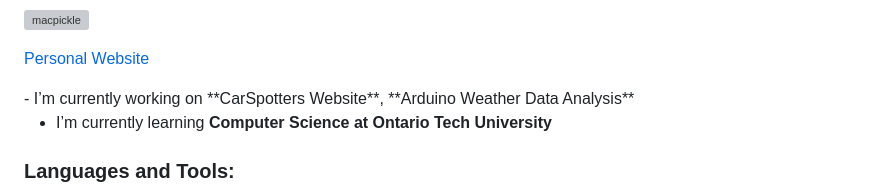
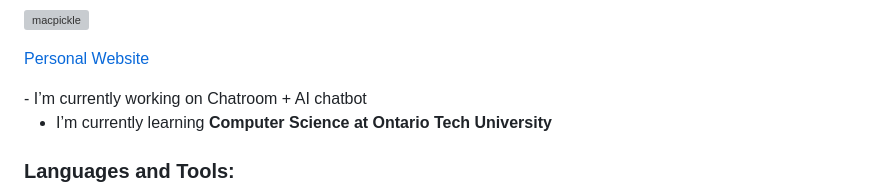
Before and after one commit to Macpickle/Macpickle, a Markdown page: README.md, the part around the change. Drawn GitHub-style; grey boxes are pictures that could not be loaded.

```diff
--- a/README.md
+++ b/README.md
@@ -3,7 +3,7 @@
 
 <p align="left"> <img src="https://komarev.com/ghpvc/?username=macpickle&label=Profile%20views&color=0e75b6&style=flat" alt="macpickle" /> </p>
 <p><a href = "https://macpickle.github.io/Personal-website.io/">Personal Website</a></p>
--   I’m currently working on **CarSpotters Website**, **Arduino Weather Data Analysis**
+-   I’m currently working on Chatroom + AI chatbot
 
 -   I’m currently learning **Computer Science at Ontario Tech University**
 
```
